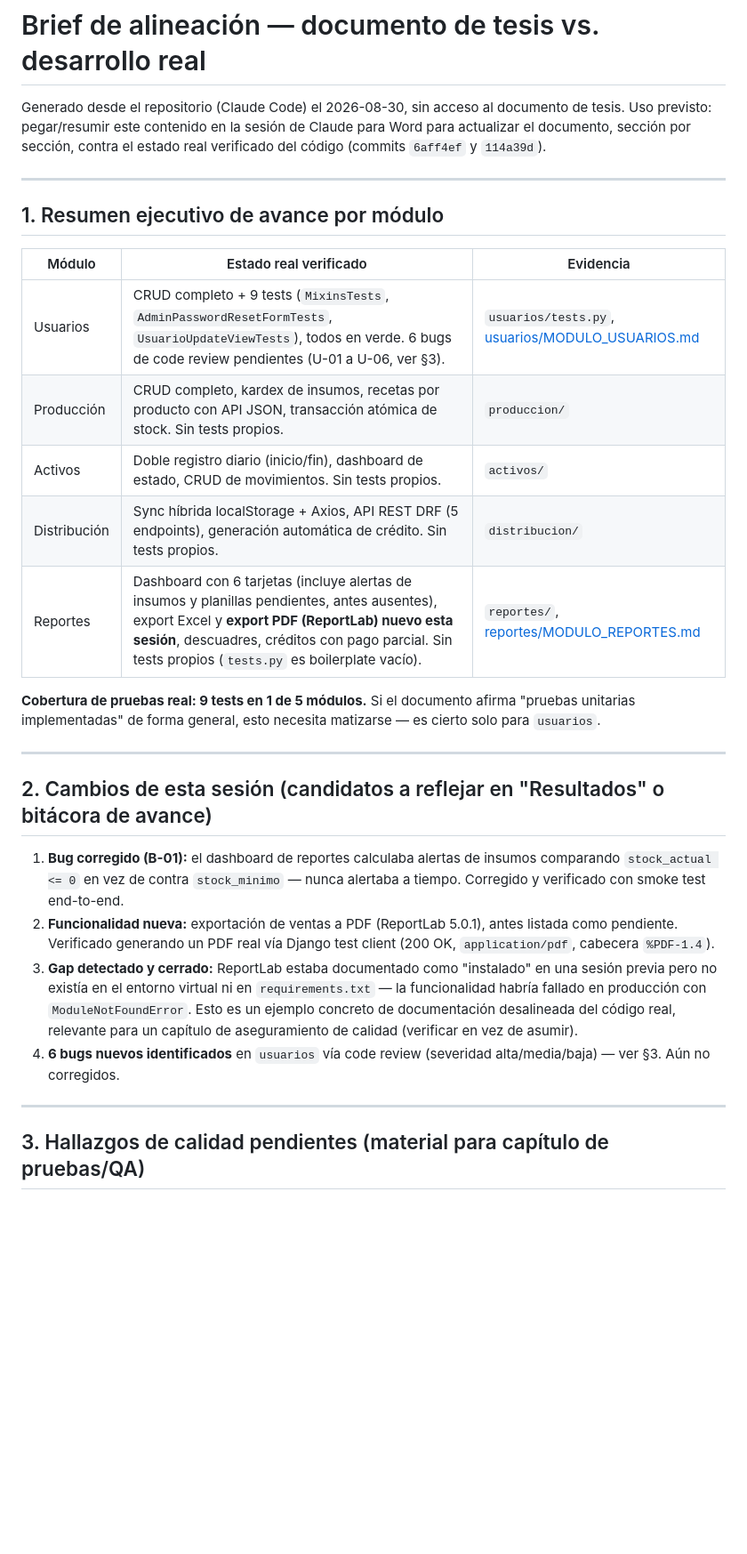
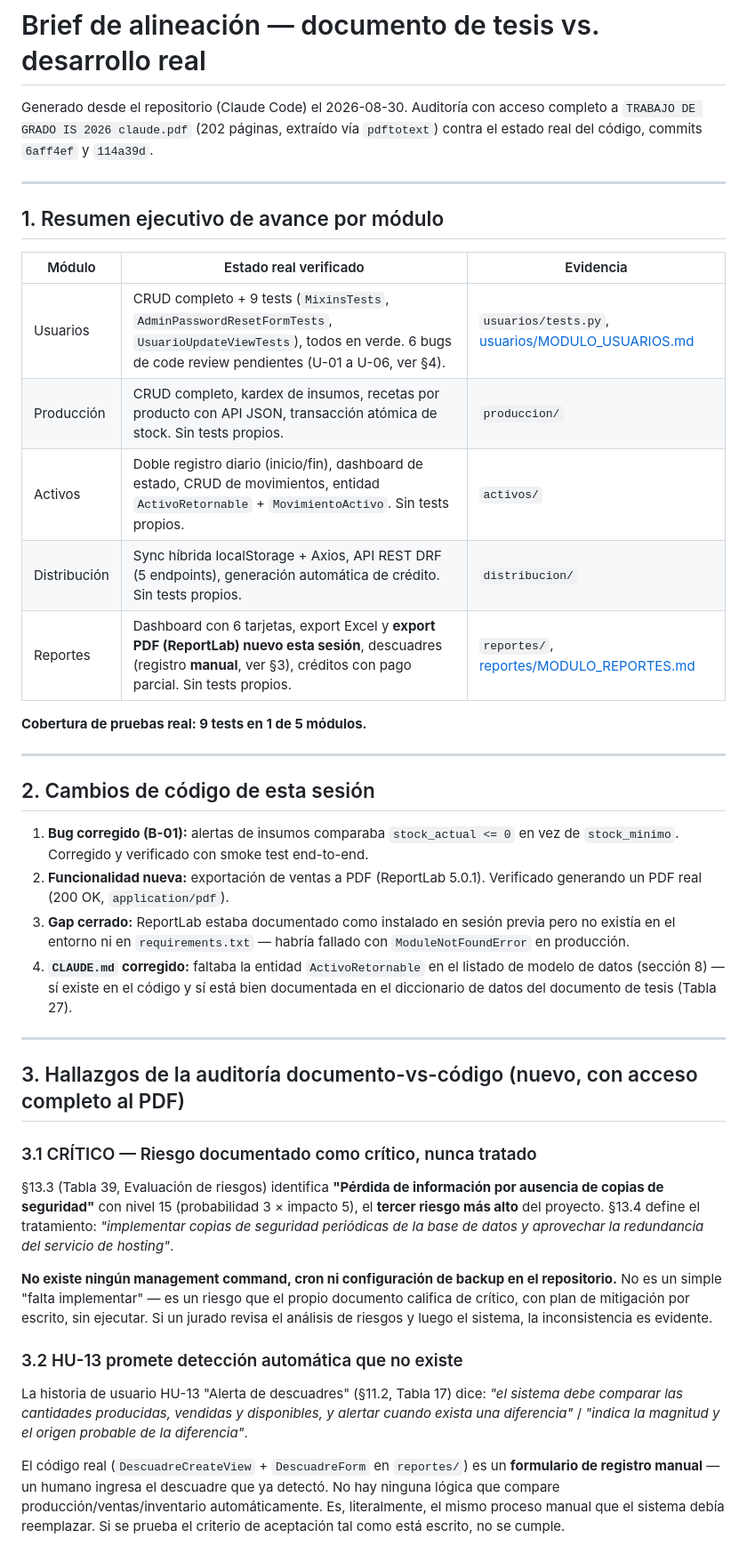
Before and after one commit to wasoisky/proyecto_brisas, a Markdown page: docs/ALINEACION_DOCUMENTO_DESARROLLO.md, the part around one of its changes. Shown at 89% size. Drawn GitHub-style; blank space fills up the shorter version.

```diff
--- a/docs/ALINEACION_DOCUMENTO_DESARROLLO.md
+++ b/docs/ALINEACION_DOCUMENTO_DESARROLLO.md
@@ -1,9 +1,8 @@
 # Brief de alineación — documento de tesis vs. desarrollo real
 
-Generado desde el repositorio (Claude Code) el 2026-08-30, sin acceso al documento
-de tesis. Uso previsto: pegar/resumir este contenido en la sesión de Claude para
-Word para actualizar el documento, sección por sección, contra el estado real
-verificado del código (commits `6aff4ef` y `114a39d`).
+Generado desde el repositorio (Claude Code) el 2026-08-30. Auditoría con acceso
+completo a `TRABAJO DE GRADO IS 2026 claude.pdf` (202 páginas, extraído vía
+`pdftotext`) contra el estado real del código, commits `6aff4ef` y `114a39d`.
 
 ---
 
@@ -11,35 +10,52 @@ verificado del código (commits `6aff4ef` y `114a39d`).
 
 | Módulo | Estado real verificado | Evidencia |
 |---|---|---|
-| Usuarios | CRUD completo + 9 tests (`MixinsTests`, `AdminPasswordResetFormTests`, `UsuarioUpdateViewTests`), todos en verde. 6 bugs de code review pendientes (U-01 a U-06, ver §3). | `usuarios/tests.py`, [usuarios/MODULO_USUARIOS.md](../usuarios/MODULO_USUARIOS.md) |
+| Usuarios | CRUD completo + 9 tests (`MixinsTests`, `AdminPasswordResetFormTests`, `UsuarioUpdateViewTests`), todos en verde. 6 bugs de code review pendientes (U-01 a U-06, ver §4). | `usuarios/tests.py`, [usuarios/MODULO_USUARIOS.md](../usuarios/MODULO_USUARIOS.md) |
 | Producción | CRUD completo, kardex de insumos, recetas por producto con API JSON, transacción atómica de stock. Sin tests propios. | `produccion/` |
-| Activos | Doble registro diario (inicio/fin), dashboard de estado, CRUD de movimientos. Sin tests propios. | `activos/` |
+| Activos | Doble registro diario (inicio/fin), dashboard de estado, CRUD de movimientos, entidad `ActivoRetornable` + `MovimientoActivo`. Sin tests propios. | `activos/` |
 | Distribución | Sync híbrida localStorage + Axios, API REST DRF (5 endpoints), generación automática de crédito. Sin tests propios. | `distribucion/` |
-| Reportes | Dashboard con 6 tarjetas (incluye alertas de insumos y planillas pendientes, antes ausentes), export Excel y **export PDF (ReportLab) nuevo esta sesión**, descuadres, créditos con pago parcial. Sin tests propios (`tests.py` es boilerplate vacío). | `reportes/`, [reportes/MODULO_REPORTES.md](../reportes/MODULO_REPORTES.md) |
+| Reportes | Dashboard con 6 tarjetas, export Excel y **export PDF (ReportLab) nuevo esta sesión**, descuadres (registro **manual**, ver §3), créditos con pago parcial. Sin tests propios. | `reportes/`, [reportes/MODULO_REPORTES.md](../reportes/MODULO_REPORTES.md) |
 
-**Cobertura de pruebas real: 9 tests en 1 de 5 módulos.** Si el documento afirma
-"pruebas unitarias implementadas" de forma general, esto necesita matizarse —
-es cierto solo para `usuarios`.
+**Cobertura de pruebas real: 9 tests en 1 de 5 módulos.**
 
 ---
 
-## 2. Cambios de esta sesión (candidatos a reflejar en "Resultados" o bitácora de avance)
+## 2. Cambios de código de esta sesión
 
-1. **Bug corregido (B-01):** el dashboard de reportes calculaba alertas de
-   insumos comparando `stock_actual <= 0` en vez de contra `stock_minimo` —
-   nunca alertaba a tiempo. Corregido y verificado con smoke test end-to-end.
-2. **Funcionalidad nueva:** exportación de ventas a PDF (ReportLab 5.0.1),
-   antes listada como pendiente. Verificado generando un PDF real vía
-   Django test client (200 OK, `application/pdf`, cabecera `%PDF-1.4`).
-3. **Gap detectado y cerrado:** ReportLab estaba documentado como "instalado"
-   en una sesión previa pero no existía en el entorno virtual ni en
-   `requirements.txt` — la funcionalidad habría fallado en producción con
-   `ModuleNotFoundError`. Esto es un ejemplo concreto de documentación
-   desalineada del código real, relevante para un capítulo de aseguramiento
-   de calidad (verificar en vez de asumir).
-4. **6 bugs nuevos identificados** en `usuarios` vía code review (severidad
-   alta/media/baja) — ver §3. Aún no corregidos.
+1. **Bug corregido (B-01):** alertas de insumos comparaba `stock_actual <= 0` en vez de `stock_minimo`. Corregido y verificado con smoke test end-to-end.
+2. **Funcionalidad nueva:** exportación de ventas a PDF (ReportLab 5.0.1). Verificado generando un PDF real (200 OK, `application/pdf`).
+3. **Gap cerrado:** ReportLab estaba documentado como instalado en sesión previa pero no existía en el entorno ni en `requirements.txt` — habría fallado con `ModuleNotFoundError` en producción.
+4. **`CLAUDE.md` corregido:** faltaba la entidad `ActivoRetornable` en el listado de modelo de datos (sección 8) — sí existe en el código y sí está bien documentada en el diccionario de datos del documento de tesis (Tabla 27).
 
 ---
 
-## 3. Hallazgos de calidad pendientes (material para capítulo de pruebas/QA)
+## 3. Hallazgos de la auditoría documento-vs-código (nuevo, con acceso completo al PDF)
+
+### 3.1 CRÍTICO — Riesgo documentado como crítico, nunca tratado
+
+§13.3 (Tabla 39, Evaluación de riesgos) identifica **"Pérdida de información por
+ausencia de copias de seguridad"** con nivel 15 (probabilidad 3 × impacto 5),
+el **tercer riesgo más alto** del proyecto. §13.4 define el tratamiento:
+*"implementar copias de seguridad periódicas de la base de datos y aprovechar
+la redundancia del servicio de hosting"*.
+
+**No existe ningún management command, cron ni configuración de backup en el
+repositorio.** No es un simple "falta implementar" — es un riesgo que el propio
+documento califica de crítico, con plan de mitigación por escrito, sin ejecutar.
+Si un jurado revisa el análisis de riesgos y luego el sistema, la inconsistencia
+es evidente.
+
+### 3.2 HU-13 promete detección automática que no existe
+
+La historia de usuario HU-13 "Alerta de descuadres" (§11.2, Tabla 17) dice:
+*"el sistema debe comparar las cantidades producidas, vendidas y disponibles, y
+alertar cuando exista una diferencia"* / *"indica la magnitud y el origen
+probable de la diferencia"*.
+
+El código real (`DescuadreCreateView` + `DescuadreForm` en `reportes/`) es un
+**formulario de registro manual** — un humano ingresa el descuadre que ya
+detectó. No hay ninguna lógica que compare producción/ventas/inventario
+automáticamente. Es, literalmente, el mismo proceso manual que el sistema
+debía reemplazar. Si se prueba el criterio de aceptación tal como está escrito,
+no se cumple.
+
```
Also changed, not shown: other parts of docs/ALINEACION_DOCUMENTO_DESARROLLO.md (+92 -33 lines), Claude.md (+1 -0 lines).
